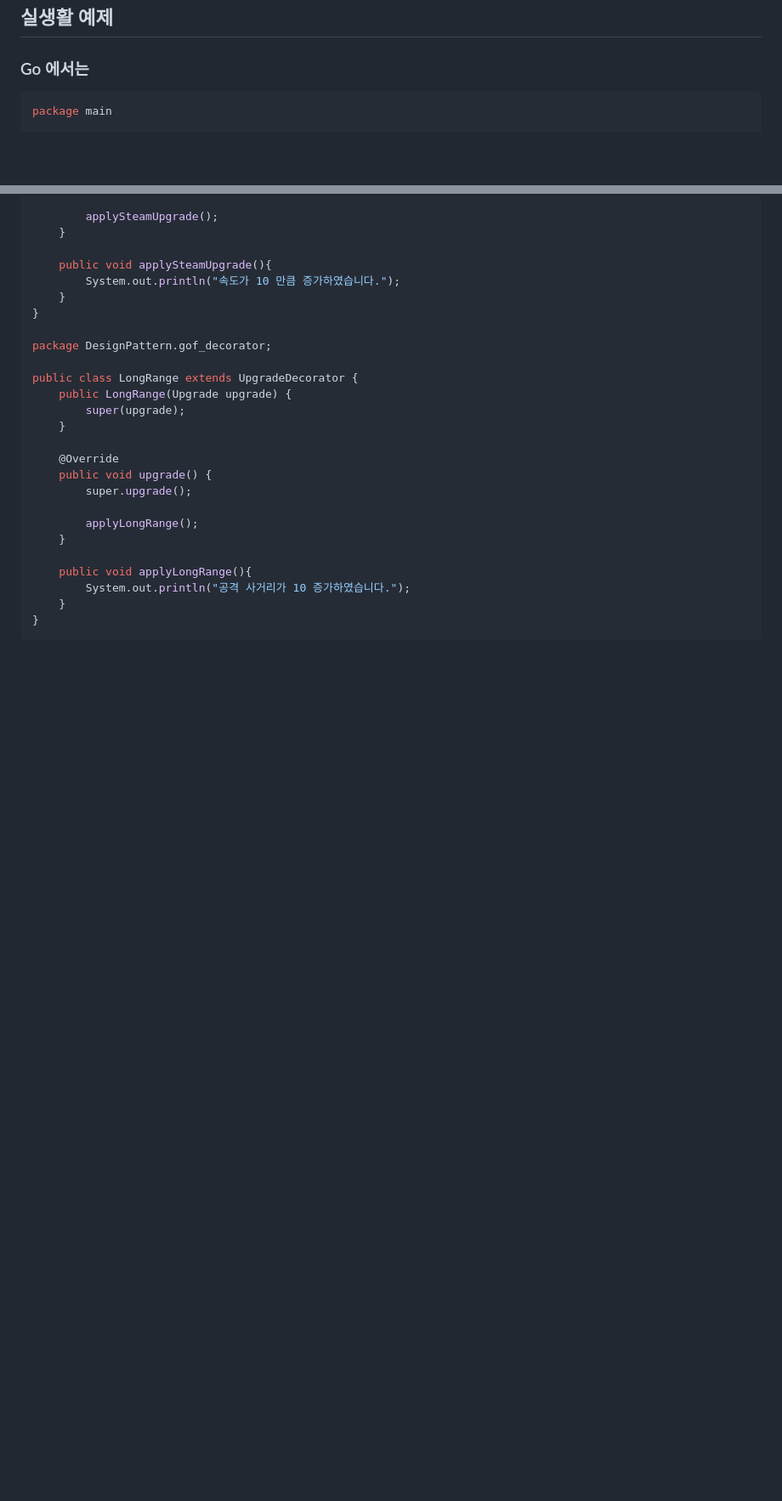
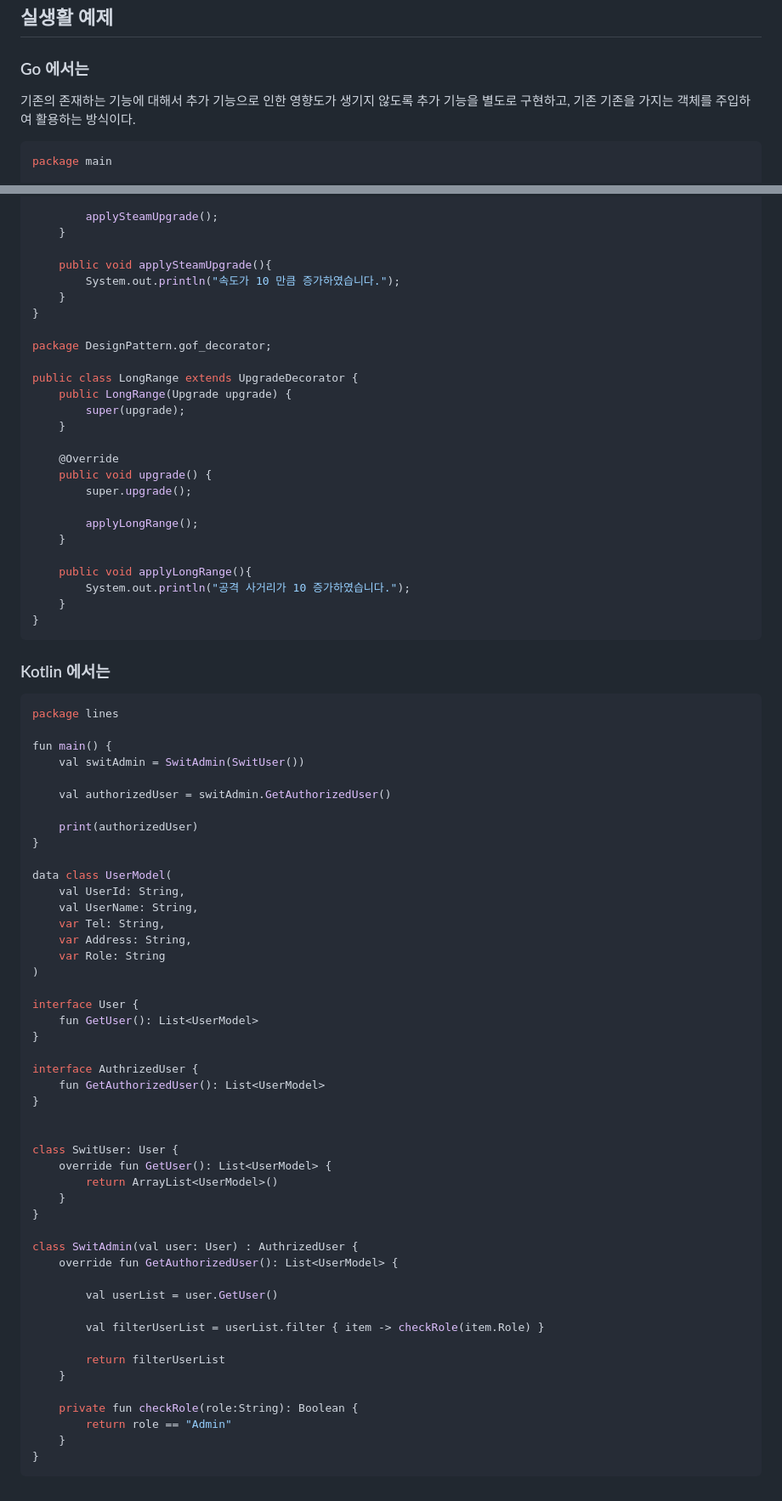
Before and after one commit to keepinmindsh/lines_edu, a Markdown page: designpattern/patterns/Decorator.md, 2 parts joined by grey strips. Shown: that part at 85% size. Rendered like a GitHub page; blank space fills up the shorter version.

Commit message:
added kotlin sample for decorator patter

````diff
--- a/designpattern/patterns/Decorator.md
+++ b/designpattern/patterns/Decorator.md
@@ -45,6 +45,8 @@
 
 ### Go 에서는
 
+기존의 존재하는 기능에 대해서 추가 기능으로 인한 영향도가 생기지 않도록 추가 기능을 별도로 구현하고, 기존 기존을 가지는 객체를 주입하여 활용하는 방식이다.
+
 ```go
 package main
 
@@ -263,3 +265,55 @@ public class LongRange extends UpgradeDecorator {
     }
 }
 ```
+
+### Kotlin 에서는
+
+```kotlin
+package lines
+
+fun main() {
+    val switAdmin = SwitAdmin(SwitUser())
+
+    val authorizedUser = switAdmin.GetAuthorizedUser()
+
+    print(authorizedUser)
+}
+
+data class UserModel(
+    val UserId: String,
+    val UserName: String,
+    var Tel: String,
+    var Address: String,
+    var Role: String
+)
+
+interface User {
+    fun GetUser(): List<UserModel>
+}
+
+interface AuthrizedUser {
+    fun GetAuthorizedUser(): List<UserModel>
+}
+
+
+class SwitUser: User {
+    override fun GetUser(): List<UserModel> {
+        return ArrayList<UserModel>()
+    }
+}
+
+class SwitAdmin(val user: User) : AuthrizedUser {
+    override fun GetAuthorizedUser(): List<UserModel> {
+
+        val userList = user.GetUser()
+
+        val filterUserList = userList.filter { item -> checkRole(item.Role) }
+
+        return filterUserList
+    }
+
+    private fun checkRole(role:String): Boolean {
+        return role == "Admin"
+    }
+}
+```
````
Also changed, not shown: other parts of designpattern/patterns/Decorator.md (+1 -1 lines).
